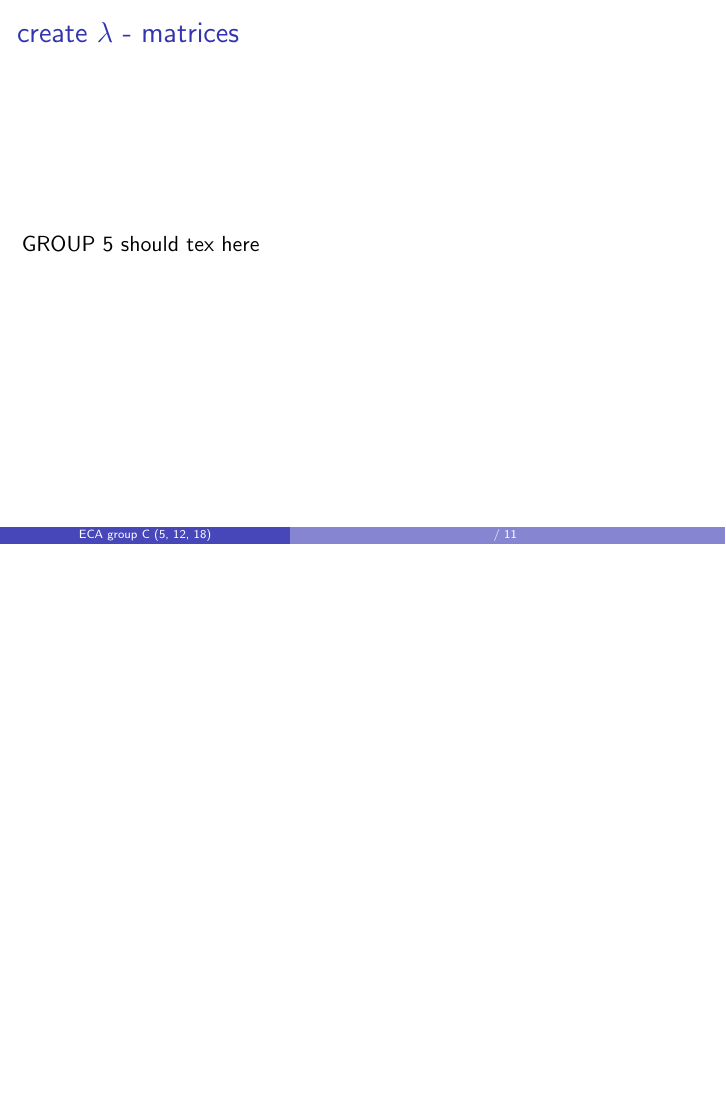
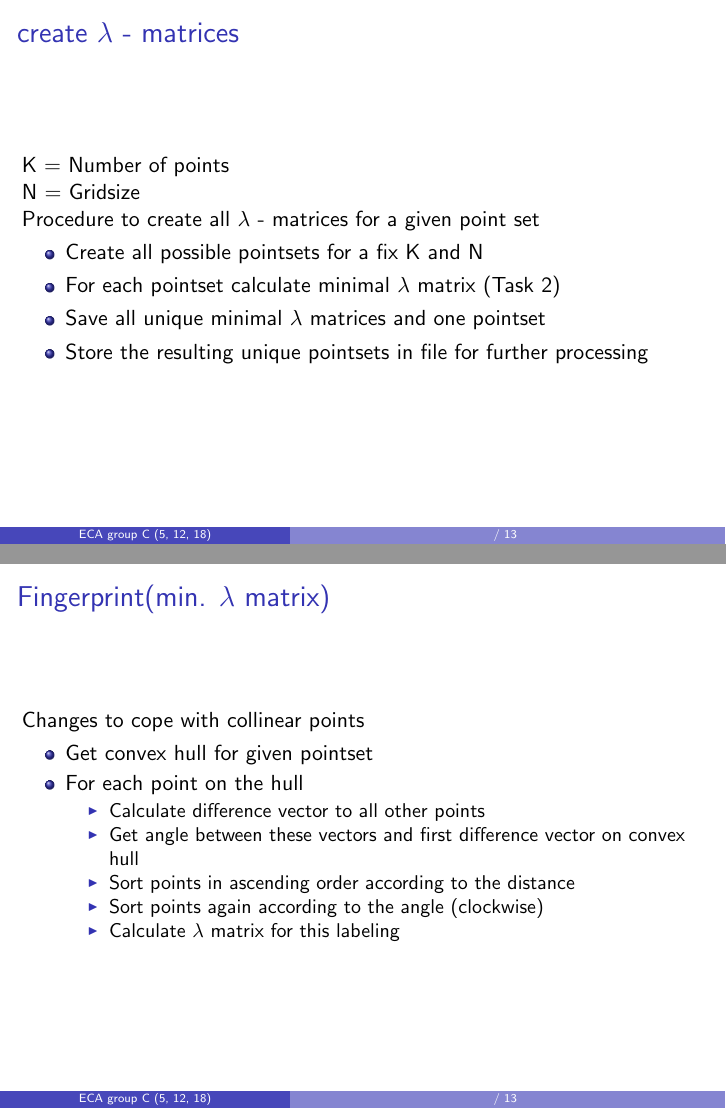
Before and after one commit to sosnet/eca, LaTeX slides (latex/eca_task03_groupC_pres.tex, which reads latex/group5.tex): page 10 of 13 before the commit and pages 10 and 11 of 15 after it, the two joined at a grey line, the shorter picture padded with empty space. Compiled offline with pdfLaTeX.

Commit message:
added slides for group 5

```diff
--- a/latex/group5.tex
+++ b/latex/group5.tex
@@ -4,6 +4,49 @@
 \subsection{Group 5: counting empty triangles}
 \begin{frame}
 \frametitle{create $\lambda$ - matrices}
-GROUP 5 should tex here
+K = Number of points \\
+N = Gridsize \\
+Procedure to create all $\lambda$ - matrices for a given point set \\
+\begin{itemize}
+  \item Create all possible pointsets for a fix K and N
+  \item For each pointset calculate minimal $\lambda$ matrix (Task 2)
+  \item Save all unique minimal $\lambda$ matrices and one pointset
+  \item Store the resulting unique pointsets in file for further processing
+\end{itemize}
 \end{frame}
 % -----------------------------------------------------------------------
+
+% -----------------------------------------------------------------------
+\begin{frame}
+\frametitle{Fingerprint(min. $\lambda$ matrix)}
+Changes to cope with collinear points
+\begin{itemize}
+  \item Get convex hull for given pointset
+  \item For each point on the hull
+  \begin{itemize}
+    \item Calculate difference vector to all other points
+    \item Get angle between these vectors and first difference vector on convex hull
+    \item Sort points in ascending order according to the distance
+    \item Sort points again according to the angle (clockwise)
+    \item Calculate $\lambda$ matrix for this labeling
+  \end{itemize}
+\end{itemize}
+\end{frame}
+% -----------------------------------------------------------------------
+
+% -----------------------------------------------------------------------
+\begin{frame}
+\frametitle{Filter collinear and non-collinear point sets}
+Collinearity can be checked during calculation of $\lambda$ matrix. \\
+For each point pair:
+\begin{itemize}
+  \item Create triangle with every other point
+  \item Check if point is left or right using the determinant
+  \item If determinant is zero the three points lie on the same line
+  \item Count points on left and right side
+  \item Set entries in the $\lambda$ matrix
+\end{itemize}
+Return $\lambda$ matrix and number of collinear points. \\
+Take point sets with/without collinear points or both.
+\end{frame}
+% -----------------------------------------------------------------------
```
